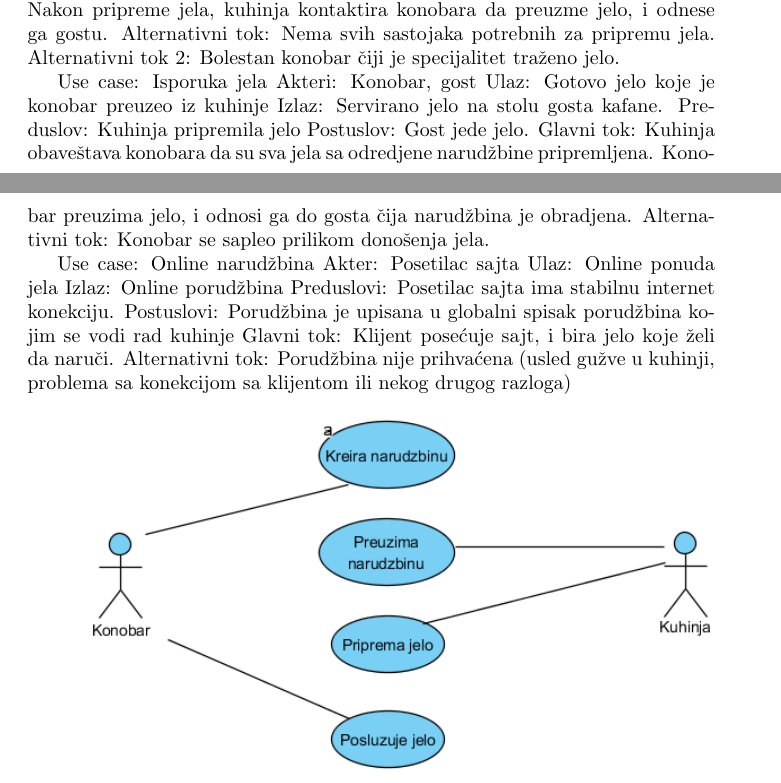
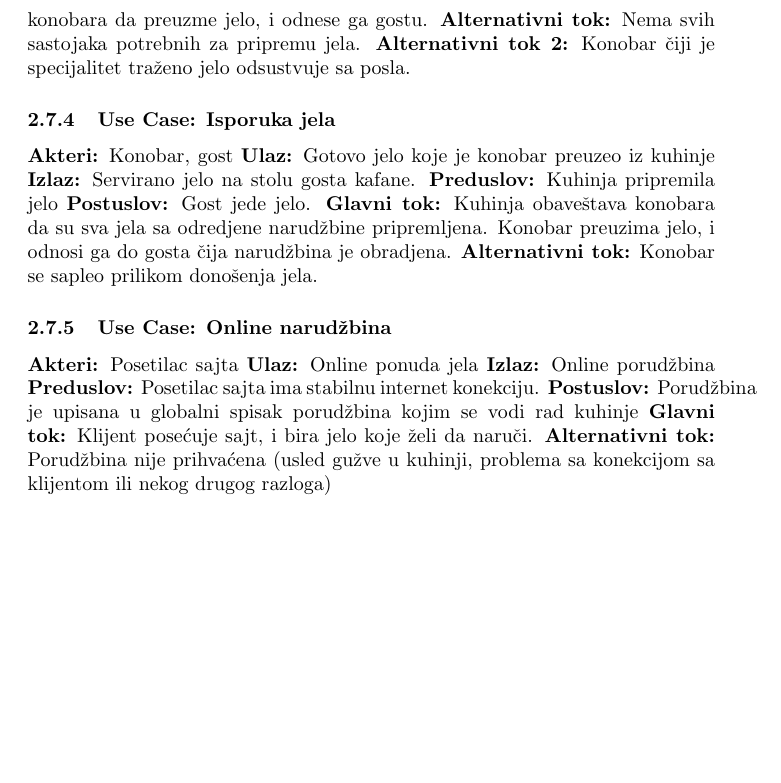
Before and after one commit to bozidarrr/NajmanjiProblem, a LaTeX document (FinalniDokument/NajmanjiProblem.tex): two parts of pages 20 and 21 of 22 before the commit and part of page 21 of 22 after it, the two joined at a grey line, cut so that both start at the same text, the shorter picture padded with empty space. Compiled offline with pdfLaTeX.

Commit message:
Updated use case which was raw to formatted latex format

```diff
--- a/FinalniDokument/NajmanjiProblem.tex
+++ b/FinalniDokument/NajmanjiProblem.tex
@@ -517,3 +510,0 @@ Postuslov: Pripremljena sva jela sa odabrane porudžbine
-Glavni tok: Kuhinja bira najstariju porudžbinu (onu koja je najduže čekala da bude obradjena), i priprema jela sa porudžbine. Nakon pripreme jela, kuhinja kontaktira konobara da preuzme jelo, i odnese ga gostu.
-Alternativni tok: Nema svih sastojaka potrebnih za pripremu jela.
-Alternativni tok 2: Bolestan konobar čiji je specijalitet traženo jelo.
@@ -520,22 +517,25 @@ Alternativni tok 2: Bolestan konobar čiji je specijalitet traženo jelo.
+\textbf{Glavni tok:} Kuhinja bira najstariju porudžbinu (onu koja je najduže čekala da bude obradjena), i priprema jela sa porudžbine. Nakon pripreme jela, kuhinja kontaktira konobara da preuzme jelo, i odnese ga gostu.
+\textbf{Alternativni tok:} Nema svih sastojaka potrebnih za pripremu jela.
+\textbf{Alternativni tok 2:} Konobar čiji je specijalitet traženo jelo odsustvuje sa posla.
 
-Use case: Isporuka jela
-Akteri: Konobar, gost
-Ulaz: Gotovo jelo koje je konobar preuzeo iz kuhinje
-Izlaz: Servirano jelo na stolu gosta kafane.
-Preduslov: Kuhinja pripremila jelo
-Postuslov: Gost jede jelo.
-Glavni tok: Kuhinja obaveštava konobara da su sva jela sa odredjene narudžbine pripremljena. Konobar preuzima jelo, i odnosi ga do gosta čija narudžbina je obradjena.
-Alternativni tok: Konobar se sapleo prilikom donošenja jela.
 
-Use case: Online narudžbina
-Akter: Posetilac sajta
-Ulaz: Online ponuda jela
-Izlaz: Online porudžbina
-Preduslovi: Posetilac sajta ima stabilnu internet konekciju.
-Postuslovi: Porudžbina je upisana u globalni spisak porudžbina kojim se vodi rad kuhinje
-Glavni tok: Klijent posećuje sajt, i bira jelo koje želi da naruči.
-Alternativni tok: Porudžbina nije prihvaćena (usled gužve u kuhinji, problema sa konekcijom sa klijentom ili nekog drugog razloga)
-%tek treba konvertovati u latex
+\subsubsection{\textbf{Use Case:} Isporuka jela}
+\textbf{Akteri:} Konobar, gost
+\textbf{Ulaz:} Gotovo jelo koje je konobar preuzeo iz kuhinje
+\textbf{Izlaz:} Servirano jelo na stolu gosta kafane.
+\textbf{Preduslov:} Kuhinja pripremila jelo
+\textbf{Postuslov:} Gost jede jelo.
+\textbf{Glavni tok:} Kuhinja obaveštava konobara da su sva jela sa odredjene narudžbine pripremljena. Konobar preuzima jelo, i odnosi ga do gosta čija narudžbina je obradjena.
+\textbf{Alternativni tok:} Konobar se sapleo prilikom donošenja jela.
+
+\subsubsection{\textbf{Use Case:} Online narudžbina}
+\textbf{Akteri:} Posetilac sajta
+\textbf{Ulaz:} Online ponuda jela
+\textbf{Izlaz:} Online porudžbina
+\textbf{Preduslov:} Posetilac sajta ima stabilnu internet konekciju.
+\textbf{Postuslov:} Porudžbina je upisana u globalni spisak porudžbina kojim se vodi rad kuhinje
+\textbf{Glavni tok:} Klijent posećuje sajt, i bira jelo koje želi da naruči.
+\textbf{Alternativni tok:} Porudžbina nije prihvaćena (usled gužve u kuhinji, problema sa konekcijom sa klijentom ili nekog drugog razloga)
 
 \includegraphics[width=\textwidth]{SU_7_konobar_kuhinja.png}
 \includegraphics[width=\textwidth]{SU_7_porudzbina.png}
```
Also changed, not shown: FinalniDokument/NajmanjiProblem.tex (46 more changed lines).
